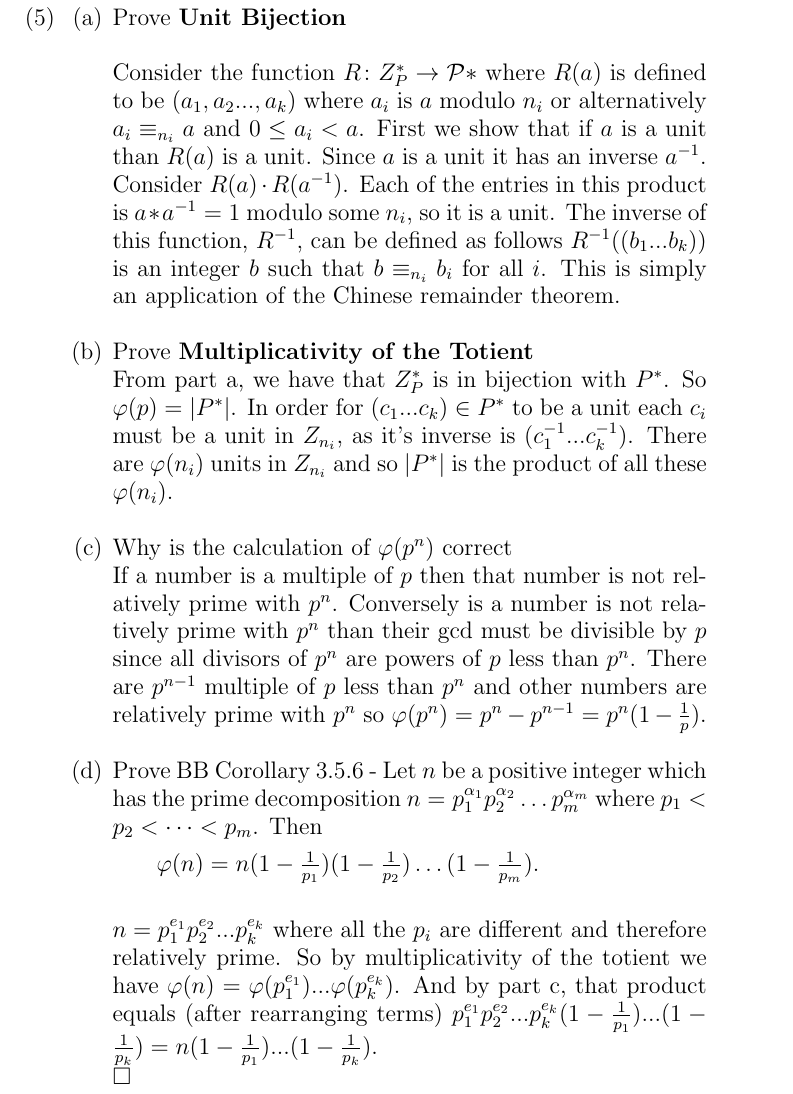
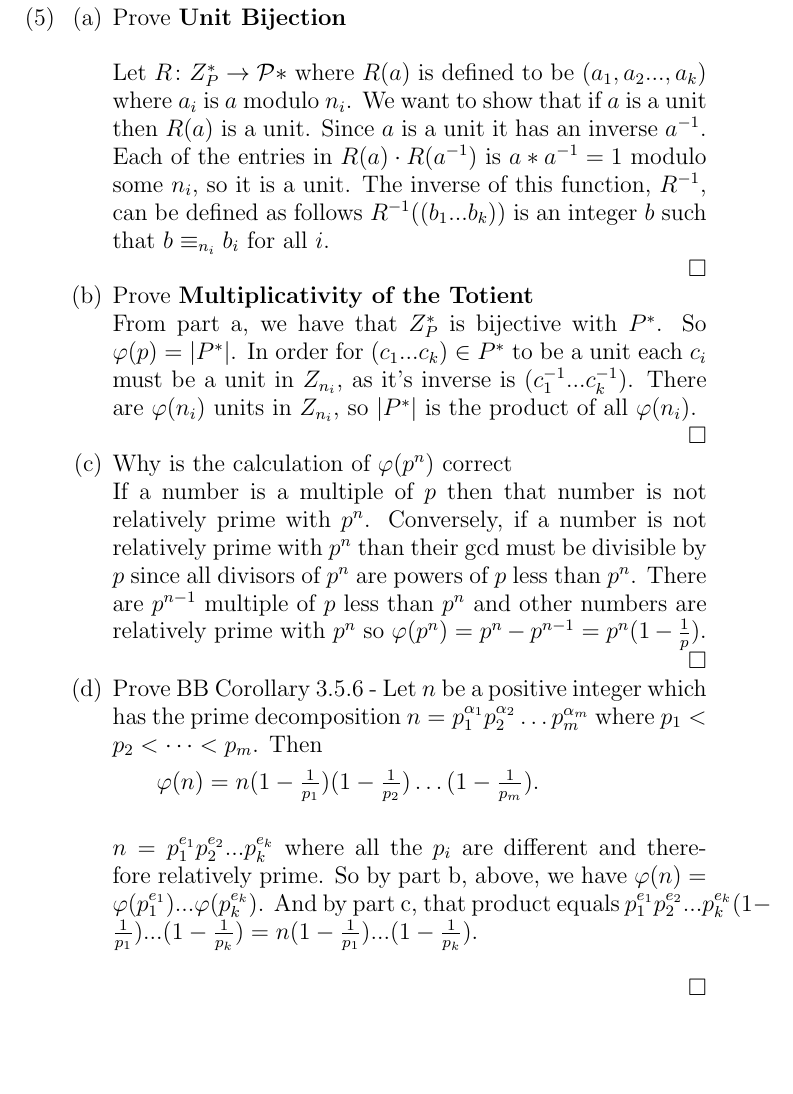
Before and after one commit to guymatz/math-311, a LaTeX paper (ps3.tex): part of page 7 of 9, cut so that both start at the same text, the shorter picture padded with empty space. Compiled offline with pdfLaTeX.

Commit message:
minor corrections

```diff
--- a/ps3.tex
+++ b/ps3.tex
@@ -382,24 +382,26 @@ Out[42]= 82
 \item Prove {\bfseries Unit Bijection}
 \\
 
-	Consider the function $R\colon Z_P^*\to \mc{P}*$ where $R(a)$ is defined to be $(a_1,a_2...,a_k)$ where $a_i$ is $a$ modulo $n_i$ or alternatively $a_i \equiv_{n_i} a$ and $0 \leq a_i < a$.
-	First we show that if $a$ is a unit than $R(a)$ is a unit. Since $a$ is a unit it has an inverse $a^{-1}$. Consider $R(a)\cdot R(a^{-1})$. Each of the entries in this product is $a*a^{-1}=1$ modulo some $n_i$, so it is a unit.
-	The inverse of this function, $R^{-1}$, can be defined as follows $R^{-1}((b_1...b_k))$ is an integer $b$ such that $b \equiv_{n_i} b_i$ for all $i$. This is simply an application of the Chinese remainder theorem.
-\\
+	Let $R\colon Z_P^*\to \mc{P}*$ where $R(a)$ is defined to be $(a_1,a_2...,a_k)$ where $a_i$ is $a$ modulo $n_i$.  We want to show that if $a$ is a unit then $R(a)$ is a unit. Since $a$ is a unit it has an inverse $a^{-1}$.  Each of the entries in
+	$R(a)\cdot R(a^{-1})$ is $a*a^{-1}=1$ modulo some $n_i$, so it is a unit.
+	The inverse of this function, $R^{-1}$, can be defined as follows $R^{-1}((b_1...b_k))$ is an integer $b$ such that $b \equiv_{n_i} b_i$ for all $i$.
+\begin{flushright} $\square$ \end{flushright}
 \item Prove {\bfseries Multiplicativity of the Totient}
 \\
-From part a, we have that $Z_P^*$ is in bijection with $P^*$. So $\varphi(p)=|P^*|$. In order for $(c_1...c_k) \in P^*$ to be a unit each $c_i$ must be a unit in $Z_{n_i}$, as it's inverse is $(c^{-1}_1...c^{-1}_k)$. There are $\varphi(n_i)$ units in $Z_{n_i}$ and so $|P^*|$ is the product of all these $\varphi(n_i)$.
-\\
+From part a, we have that $Z_P^*$ is bijective with $P^*$. So $\varphi(p)=|P^*|$. In order for $(c_1...c_k) \in P^*$ to be a unit each $c_i$ must be a unit in $Z_{n_i}$, as it's inverse is $(c^{-1}_1...c^{-1}_k)$. There are $\varphi(n_i)$ units in $Z_{n_i}$, so $|P^*|$ is the product of all $\varphi(n_i)$.
+\begin{flushright} $\square$ \end{flushright}
 \item Why is the calculation of $\varphi(p^n)$ correct
 \\
-If a number is a multiple of $p$ then that number is not relatively prime with $p^n$. Conversely is a number is not relatively prime with $p^n$ than their gcd must be divisible by $p$ since all divisors of $p^n$ are powers of $p$ less than $p^n$. There are $p^{n-1}$ multiple of $p$ less than $p^n$ and other numbers are relatively prime with $p^n$ so $\varphi(p^n)=p^n-p^{n-1}=p^n(1-\frac{1}{p})$.
-\\
+If a number is a multiple of $p$ then that number is not relatively prime with $p^n$. Conversely, if a number is not relatively prime with $p^n$ than their gcd must be divisible by $p$ since all divisors of $p^n$ are powers of $p$ less than $p^n$. There are $p^{n-1}$ multiple of $p$ less than $p^n$ and other numbers are relatively prime with $p^n$ so $\varphi(p^n)=p^n-p^{n-1}=p^n(1-\frac{1}{p})$.
+
+\begin{flushright} $\square$ \end{flushright}
+
 \item Prove BB Corollary 3.5.6 - Let $n$ be a positive integer which has the prime decomposition $n = p^{\alpha_1}_1p^{\alpha_2}_2 \dots p^{\alpha_m}_m$ where $p_1 < p_2 < \dots < p_m$.  Then
 $$ \varphi(n) = n(1 - \tfrac{1}{p_1})(1 - \tfrac{1}{p_2}) \dots (1 - \tfrac{1}{p_m}).$$
 \\
-$n=p^{e_1}_1 p^{e_2}_2...p^{e_k}_k$ where all the $p_i$ are different and therefore relatively prime. So by multiplicativity of the totient we have $\varphi(n)=\varphi(p^{e_1}_1)...\varphi(p^{e_k}_k)$. And by part c, that product equals (after rearranging terms) $p^{e_1}_1 p^{e_2}_2...p^{e_k}_k (1-\frac{1}{p_1})...(1-\frac{1}{p_k}) = n(1-\frac{1}{p_1})...(1-\frac{1}{p_k})$.
+$n=p^{e_1}_1 p^{e_2}_2...p^{e_k}_k$ where all the $p_i$ are different and therefore relatively prime. So by part b, above, we have $\varphi(n)=\varphi(p^{e_1}_1)...\varphi(p^{e_k}_k)$. And by part c, that product equals $p^{e_1}_1 p^{e_2}_2...p^{e_k}_k (1-\frac{1}{p_1})...(1-\frac{1}{p_k}) = n(1-\frac{1}{p_1})...(1-\frac{1}{p_k})$.
 \\
-$\square$
+\begin{flushright} $\square$ \end{flushright}
 \end{enumerate}
 
 \newpage %q6
```
